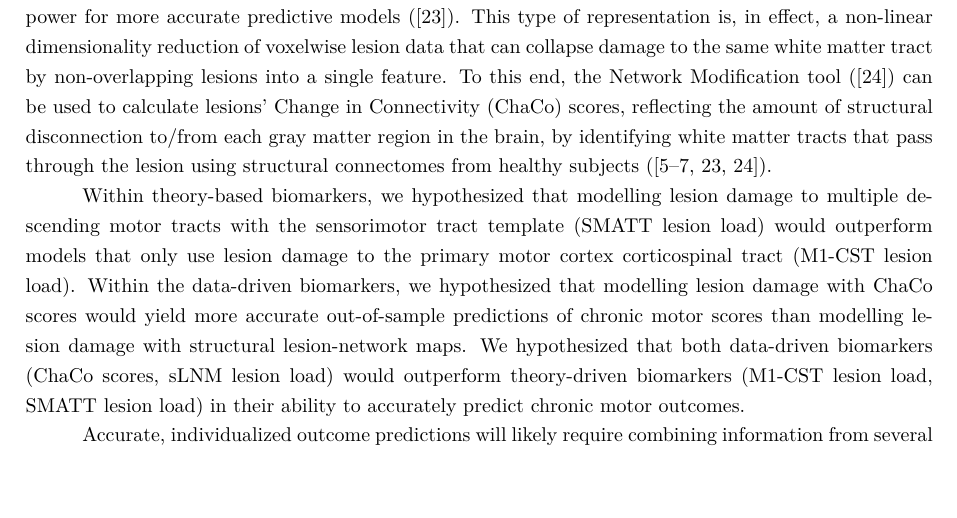
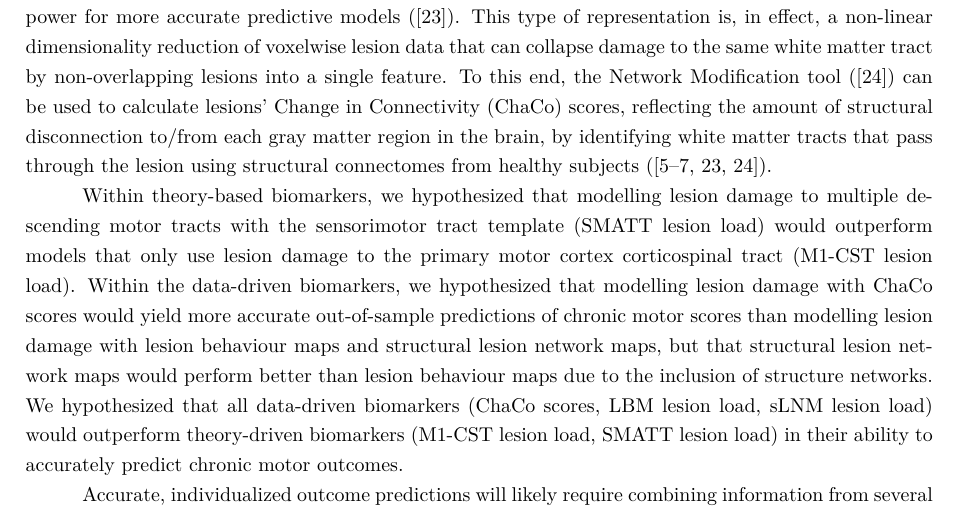
Before and after one commit to emilyolafson/ENIGMA-manuscript, a LaTeX document (main.tex): part of page 2 of 32, cut so that both start at the same text. Compiled offline with pdfLaTeX.

Commit message:
Updates from Overleaf

```diff
--- a/main.tex
+++ b/main.tex
@@ -106,7 +106,7 @@ Theory-driven biomarkers, selected a priori on the basis of their involvement in
 
 As an alternative to theory-based biomarkers, data-driven approaches assume that useful lesion-deficit associations can be discovered with sufficient data and proper representations of lesion damage (\cite{Kasties2021-rm, Bourached2022-vz, }). These approaches may be more suitable for predictive models because the features chosen reflect associations that are predictively relevant rather than statistically significant (\cite{Bzdok2020-py}). However, it is unclear how to best represent lesion damage such that data-driven approaches can discover lesion-deficit associations that are predictive of motor outcomes. Using voxelwise representations of lesion damage, one can discover voxels in the white matter in which damage is associated with motor deficits (\cite{Bowren2022-rs}). The extent of overlap between a patient's lesion and the white matter tracts that pass through voxels of peak lesion-deficit association, called structural lesion-network maps (sLNM), can be used as a biomarker in predictive models of stroke outcomes, referred to previously as the sLNM lesion load (\cite{Bowren2022-rs}). One limitation of voxelwise representations of damage is that non-overlapping lesions that impact the same white matter tract are treated separately, which reduces the power of a model to identify robust lesion-deficit associations (\cite{Sperber2022-oj}). Representing lesion damage in terms of structural disconnection may be a biologically-relevant way to preserve variance in lesion-deficit relationships while improving statistical power for more accurate predictive models (\cite{Sperber2022-oj}). This type of representation is, in effect, a non-linear dimensionality reduction of voxelwise lesion data that can collapse damage to the same white matter tract by non-overlapping lesions into a single feature. To this end, the Network Modification tool (\cite{Kuceyeski2013-nk}) can be used to calculate lesions' Change in Connectivity (ChaCo) scores, reflecting the amount of structural disconnection to/from each gray matter region in the brain, by identifying white matter tracts that pass through the lesion using structural connectomes from healthy subjects (\cite{Kuceyeski2013-nk, Kuceyeski2016-vj, Salvalaggio2020-pe, Griffis2019-cy, Sperber2022-oj}).
 
-Within theory-based biomarkers, we hypothesized that modelling lesion damage to multiple descending motor tracts with the sensorimotor tract template (SMATT lesion load) would outperform models that only use lesion damage to the primary motor cortex corticospinal tract (M1-CST lesion load). Within the data-driven biomarkers, we hypothesized that  modelling lesion damage with ChaCo scores would yield more accurate out-of-sample predictions of chronic motor scores than modelling lesion damage with structural lesion-network maps. We hypothesized that both data-driven biomarkers (ChaCo scores, sLNM lesion load) would outperform theory-driven biomarkers (M1-CST lesion load, SMATT lesion load) in their ability to accurately predict chronic motor outcomes.
+Within theory-based biomarkers, we hypothesized that modelling lesion damage to multiple descending motor tracts with the sensorimotor tract template (SMATT lesion load) would outperform models that only use lesion damage to the primary motor cortex corticospinal tract (M1-CST lesion load). Within the data-driven biomarkers, we hypothesized that modelling lesion damage with ChaCo scores would yield more accurate out-of-sample predictions of chronic motor scores than modelling lesion damage with lesion behaviour maps and structural lesion network maps, but that structural lesion network maps would perform better than lesion behaviour maps due to the inclusion of structure networks. We hypothesized that all data-driven biomarkers (ChaCo scores, LBM lesion load, sLNM lesion load) would outperform theory-driven biomarkers (M1-CST lesion load, SMATT lesion load) in their ability to accurately predict chronic motor outcomes.
 
  Accurate, individualized outcome predictions will likely require combining information from several data sources. In addition to lesion damage, demographic factors such as age, sex, and time since stroke influence an individual's chronic outcome and models that employ combinations of imaging and demographic variables will likely be necessary for optimized predictions (\cite{Bonkhoff2022-op}). An optimal model for accurate, individualized prediction may leverage many different biomarkers: the strength of one biomarker may be able to compensate for the weaknesses of another. Finally, we hypothesized that predictive performance would be improved by incorporating demographic information and by combining predictions from several different biomarkers using ensemble models.
 
```
